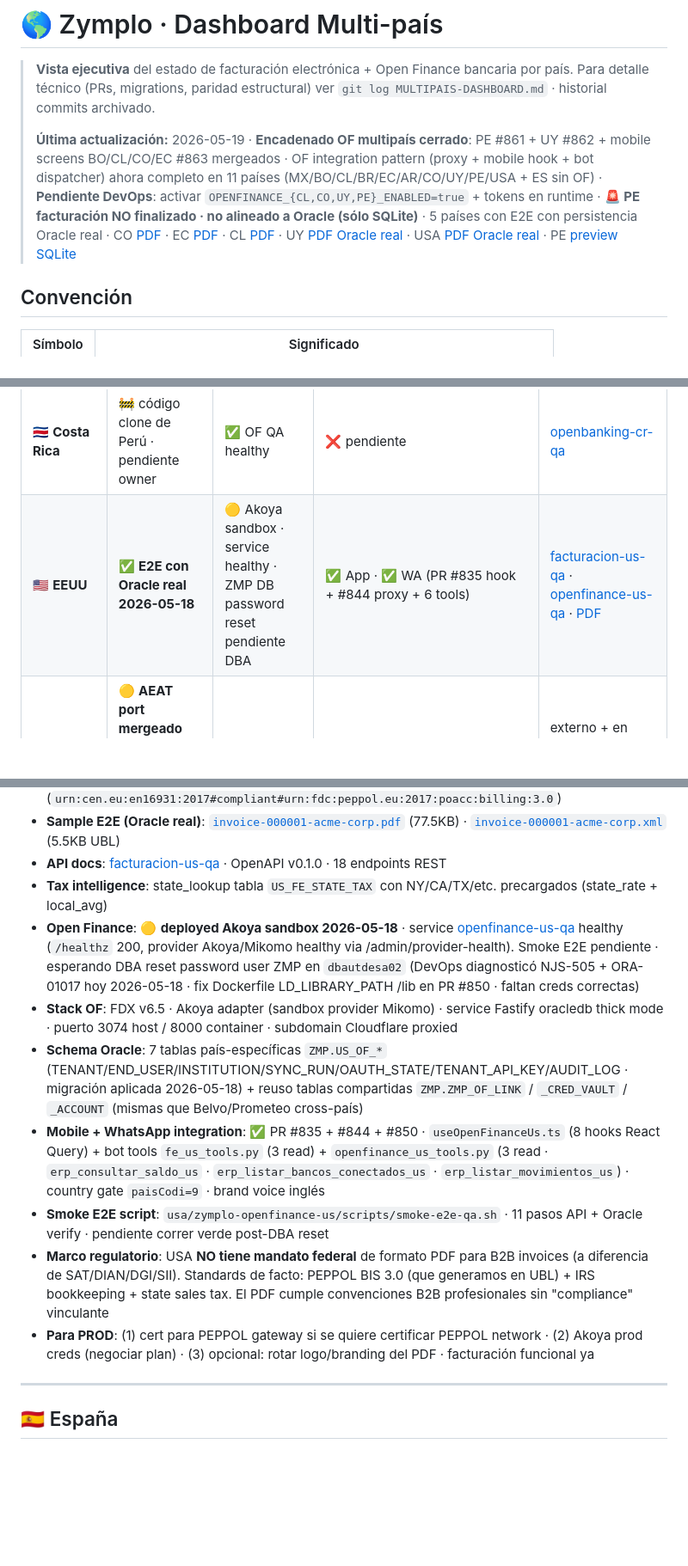
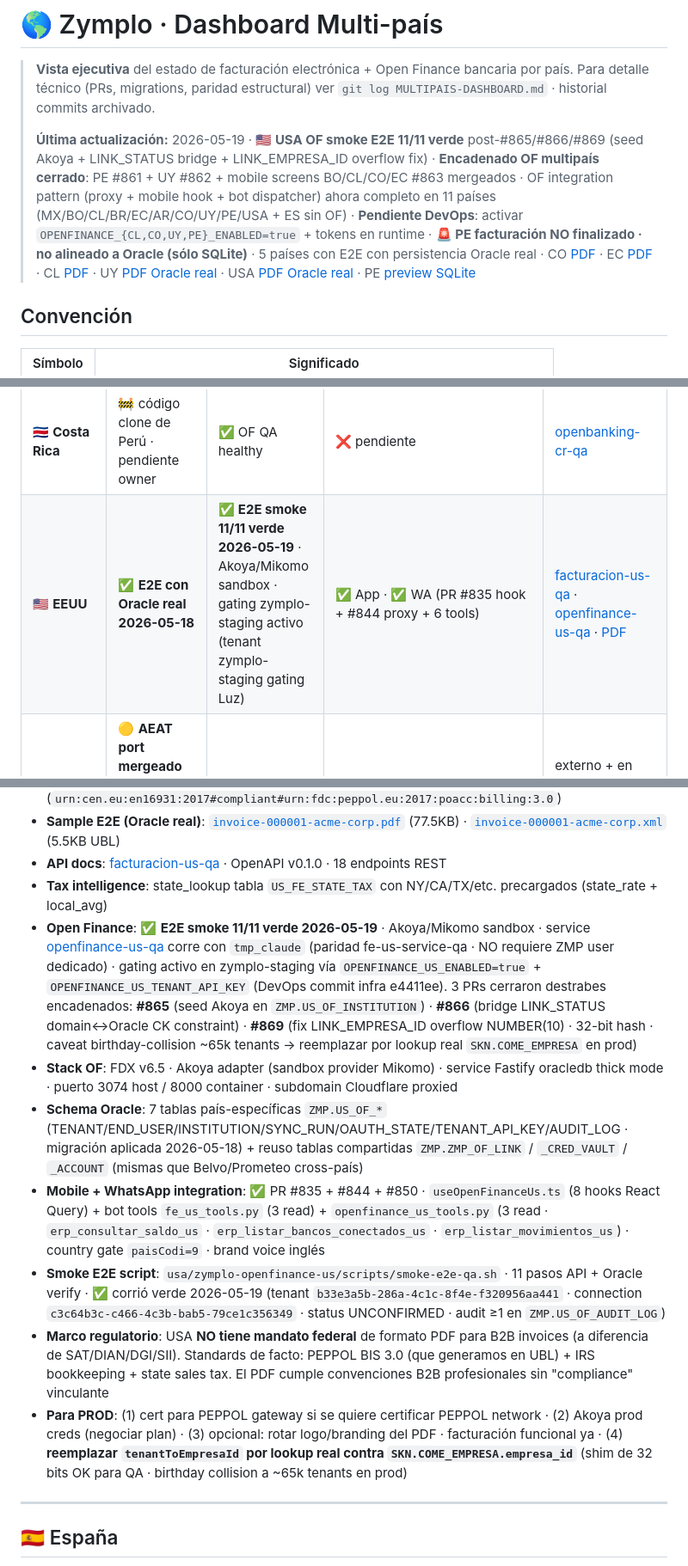
Before and after one commit to luzma101190/zymplo-multipais-dashboard, a Markdown page: dashboard.md, 3 parts joined by grey strips. Shown at 86% size. Drawn GitHub-style; blank space fills up the shorter version.

Commit message:
sync from zymplo@3fcc3e87: USA OF smoke E2E 11/11 verde post #865/#866/#869

```diff
--- a/dashboard.md
+++ b/dashboard.md
@@ -2,7 +2,7 @@
 
 > **Vista ejecutiva** del estado de facturación electrónica + Open Finance bancaria por país. Para detalle técnico (PRs, migrations, paridad estructural) ver `git log MULTIPAIS-DASHBOARD.md` · historial commits archivado.
 >
-> **Última actualización:** 2026-05-19 · **Encadenado OF multipaís cerrado**: PE #861 + UY #862 + mobile screens BO/CL/CO/EC #863 mergeados · OF integration pattern (proxy + mobile hook + bot dispatcher) ahora completo en 11 países (MX/BO/CL/BR/EC/AR/CO/UY/PE/USA + ES sin OF) · **Pendiente DevOps**: activar `OPENFINANCE_{CL,CO,UY,PE}_ENABLED=true` + tokens en runtime · **🚨 PE facturación NO finalizado · no alineado a Oracle (sólo SQLite)** · 5 países con E2E con persistencia Oracle real · CO [PDF](samples/colombia/factura-1-co-SETP5.pdf) · EC [PDF](samples/ecuador/factura-1-ec-001-001-000000001.pdf) · CL [PDF](samples/chile/dte-33-cl-folio-1.pdf) · UY [PDF Oracle real](samples/uruguay/cfe-21-uy-real-oracle.pdf) · USA [PDF Oracle real](samples/usa/invoice-000001-acme-corp.pdf) · PE [preview SQLite](samples/peru/factura-01-pe-F001-00000001.pdf)
+> **Última actualización:** 2026-05-19 · **🇺🇸 USA OF smoke E2E 11/11 verde** post-#865/#866/#869 (seed Akoya + LINK_STATUS bridge + LINK_EMPRESA_ID overflow fix) · **Encadenado OF multipaís cerrado**: PE #861 + UY #862 + mobile screens BO/CL/CO/EC #863 mergeados · OF integration pattern (proxy + mobile hook + bot dispatcher) ahora completo en 11 países (MX/BO/CL/BR/EC/AR/CO/UY/PE/USA + ES sin OF) · **Pendiente DevOps**: activar `OPENFINANCE_{CL,CO,UY,PE}_ENABLED=true` + tokens en runtime · **🚨 PE facturación NO finalizado · no alineado a Oracle (sólo SQLite)** · 5 países con E2E con persistencia Oracle real · CO [PDF](samples/colombia/factura-1-co-SETP5.pdf) · EC [PDF](samples/ecuador/factura-1-ec-001-001-000000001.pdf) · CL [PDF](samples/chile/dte-33-cl-folio-1.pdf) · UY [PDF Oracle real](samples/uruguay/cfe-21-uy-real-oracle.pdf) · USA [PDF Oracle real](samples/usa/invoice-000001-acme-corp.pdf) · PE [preview SQLite](samples/peru/factura-01-pe-F001-00000001.pdf)
 
 ## Convención
 
@@ -31,7 +31,7 @@
 | 🇵🇪 **Perú** | ❌ **NO alineado a Oracle ZMP** · E2E NO finalizado · usa SQLite | ✅ Prometeo PE **E2E real 2026-05-08** · OF proxy + mobile hook + bot dispatcher (#861) · runtime pendiente DevOps env vars | ✅ App · ✅ WA (#764 bot + #767 v2 proxy + #768 mobile + #763 PDF+público-view + #861 OF integration) | [openfinance-pe-qa](https://openfinance-pe-qa.zymplo.com/api-docs/) · [PDF preview](samples/peru/factura-01-pe-F001-00000001.pdf) |
 | 🇺🇾 **Uruguay** | ✅ **E2E mock + Oracle real 2026-05-13** | ✅ Prometeo UY **E2E real 2026-05-08** · OF proxy + mobile hook + bot dispatcher (#862) · runtime pendiente DevOps env vars | ✅ App · ✅ WA (#759 bot + #760 app + #758 PDF+público-view + #862 OF integration) | [facturacion-uy-qa](https://facturacion-uy-qa.zymplo.com) · [openfinance-uy-qa](https://openfinance-uy-qa.zymplo.com/api-docs/) · [PDF](samples/uruguay/cfe-21-uy-real-oracle.pdf) |
 | 🇨🇷 **Costa Rica** | 🚧 código clone de Perú · pendiente owner | ✅ OF QA healthy | ❌ pendiente | [openbanking-cr-qa](https://openbanking-cr-qa.zymplo.com) |
-| 🇺🇸 **EEUU** | ✅ **E2E con Oracle real 2026-05-18** | 🟡 Akoya sandbox · service healthy · ZMP DB password reset pendiente DBA | ✅ App · ✅ WA (PR #835 hook + #844 proxy + 6 tools) | [facturacion-us-qa](https://facturacion-us-qa.zymplo.com) · [openfinance-us-qa](https://openfinance-us-qa.zymplo.com/healthz) · [PDF](samples/usa/invoice-000001-acme-corp.pdf) |
+| 🇺🇸 **EEUU** | ✅ **E2E con Oracle real 2026-05-18** | ✅ **E2E smoke 11/11 verde 2026-05-19** · Akoya/Mikomo sandbox · gating zymplo-staging activo (tenant zymplo-staging gating Luz) | ✅ App · ✅ WA (PR #835 hook + #844 proxy + 6 tools) | [facturacion-us-qa](https://facturacion-us-qa.zymplo.com) · [openfinance-us-qa](https://openfinance-us-qa.zymplo.com/healthz) · [PDF](samples/usa/invoice-000001-acme-corp.pdf) |
 | 🇪🇸 **España** | 🟡 **AEAT port mergeado #843** · F0-F3 completo · 81 tests · 11 tablas ES_FE_* en Oracle · cert AEAT pendiente Jesús | ❌ no aplica (no aggregator EU integrado) | ✅ App · ✅ WA (PR #843 mobile hook + #849 bot tools + workflow + mount proxy) | externo + en monorepo `espana/zymplo-aeat/` · service deploy pendiente DevOps env runtime |
 
 ---
@@ -197,13 +197,13 @@
 - **Sample E2E (Oracle real)**: [`invoice-000001-acme-corp.pdf`](samples/usa/invoice-000001-acme-corp.pdf) (77.5KB) · [`invoice-000001-acme-corp.xml`](samples/usa/invoice-000001-acme-corp.xml) (5.5KB UBL)
 - **API docs**: [facturacion-us-qa](https://facturacion-us-qa.zymplo.com) · OpenAPI v0.1.0 · 18 endpoints REST
 - **Tax intelligence**: state_lookup tabla `US_FE_STATE_TAX` con NY/CA/TX/etc. precargados (state_rate + local_avg)
-- **Open Finance**: 🟡 **deployed Akoya sandbox 2026-05-18** · service [openfinance-us-qa](https://openfinance-us-qa.zymplo.com) healthy (`/healthz` 200, provider Akoya/Mikomo healthy via /admin/provider-health). Smoke E2E pendiente · esperando DBA reset password user ZMP en `dbautdesa02` (DevOps diagnosticó NJS-505 + ORA-01017 hoy 2026-05-18 · fix Dockerfile LD_LIBRARY_PATH /lib en PR #850 · faltan creds correctas)
+- **Open Finance**: ✅ **E2E smoke 11/11 verde 2026-05-19** · Akoya/Mikomo sandbox · service [openfinance-us-qa](https://openfinance-us-qa.zymplo.com) corre con `tmp_claude` (paridad fe-us-service-qa · NO requiere ZMP user dedicado) · gating activo en zymplo-staging vía `OPENFINANCE_US_ENABLED=true` + `OPENFINANCE_US_TENANT_API_KEY` (DevOps commit infra e4411ee). 3 PRs cerraron destrabes encadenados: **#865** (seed Akoya en `ZMP.US_OF_INSTITUTION`) · **#866** (bridge LINK_STATUS domain↔Oracle CK constraint) · **#869** (fix LINK_EMPRESA_ID overflow NUMBER(10) · 32-bit hash · caveat birthday-collision ~65k tenants → reemplazar por lookup real `SKN.COME_EMPRESA` en prod)
 - **Stack OF**: FDX v6.5 · Akoya adapter (sandbox provider Mikomo) · service Fastify oracledb thick mode · puerto 3074 host / 8000 container · subdomain Cloudflare proxied
 - **Schema Oracle**: 7 tablas país-específicas `ZMP.US_OF_*` (TENANT/END_USER/INSTITUTION/SYNC_RUN/OAUTH_STATE/TENANT_API_KEY/AUDIT_LOG · migración aplicada 2026-05-18) + reuso tablas compartidas `ZMP.ZMP_OF_LINK` / `_CRED_VAULT` / `_ACCOUNT` (mismas que Belvo/Prometeo cross-país)
 - **Mobile + WhatsApp integration**: ✅ PR #835 + #844 + #850 · `useOpenFinanceUs.ts` (8 hooks React Query) + bot tools `fe_us_tools.py` (3 read) + `openfinance_us_tools.py` (3 read · `erp_consultar_saldo_us` · `erp_listar_bancos_conectados_us` · `erp_listar_movimientos_us`) · country gate `paisCodi=9` · brand voice inglés
-- **Smoke E2E script**: `usa/zymplo-openfinance-us/scripts/smoke-e2e-qa.sh` · 11 pasos API + Oracle verify · pendiente correr verde post-DBA reset
+- **Smoke E2E script**: `usa/zymplo-openfinance-us/scripts/smoke-e2e-qa.sh` · 11 pasos API + Oracle verify · ✅ corrió verde 2026-05-19 (tenant `b33e3a5b-286a-4c1c-8f4e-f320956aa441` · connection `c3c64b3c-c466-4c3b-bab5-79ce1c356349` · status UNCONFIRMED · audit ≥1 en `ZMP.US_OF_AUDIT_LOG`)
 - **Marco regulatorio**: USA **NO tiene mandato federal** de formato PDF para B2B invoices (a diferencia de SAT/DIAN/DGI/SII). Standards de facto: PEPPOL BIS 3.0 (que generamos en UBL) + IRS bookkeeping + state sales tax. El PDF cumple convenciones B2B profesionales sin "compliance" vinculante
-- **Para PROD**: (1) cert para PEPPOL gateway si se quiere certificar PEPPOL network · (2) Akoya prod creds (negociar plan) · (3) opcional: rotar logo/branding del PDF · facturación funcional ya
+- **Para PROD**: (1) cert para PEPPOL gateway si se quiere certificar PEPPOL network · (2) Akoya prod creds (negociar plan) · (3) opcional: rotar logo/branding del PDF · facturación funcional ya · (4) **reemplazar `tenantToEmpresaId` por lookup real contra `SKN.COME_EMPRESA.empresa_id`** (shim de 32 bits OK para QA · birthday collision a ~65k tenants en prod)
 
 ---
 
```
Also changed, not shown: other parts of dashboard.md (+1 -1 lines).
